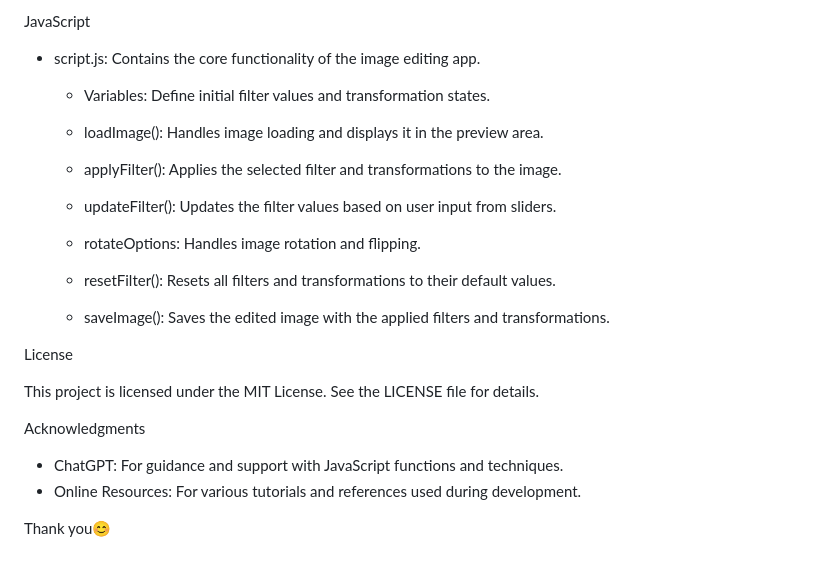
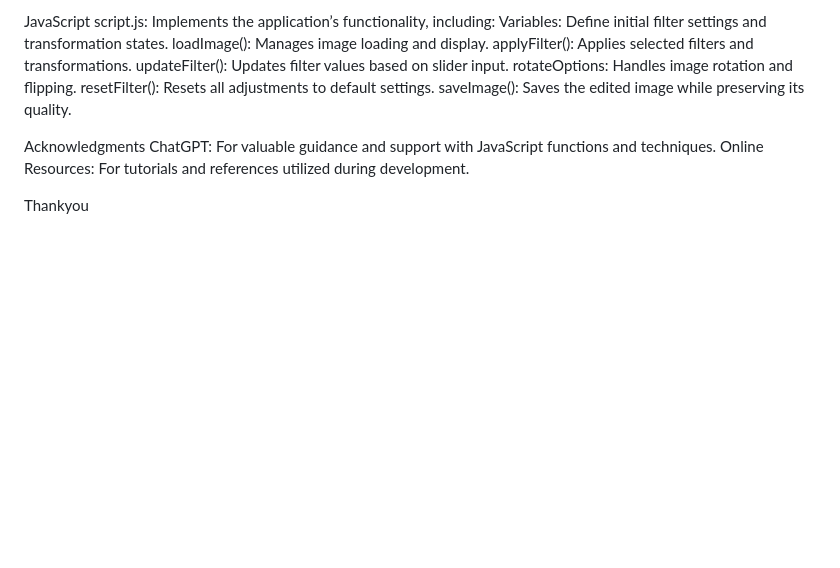
Before and after one commit to AyushKatiyar13/Image-Editing-Application, a Markdown page: README.md, the part around the change printed below. Drawn GitHub-style; blank space fills up the shorter version.

```diff
--- a/README.md
+++ b/README.md
@@ -83,29 +71,16 @@ CSS
 
 JavaScript
-
-- script.js: Contains the core functionality of the image editing app.
-
-  - Variables: Define initial filter values and transformation states.
-
-  - loadImage(): Handles image loading and displays it in the preview area.
-
-  - applyFilter(): Applies the selected filter and transformations to the image.
-
-  - updateFilter(): Updates the filter values based on user input from sliders.
-
-  - rotateOptions: Handles image rotation and flipping.
-
-  - resetFilter(): Resets all filters and transformations to their default values.
-
-  - saveImage(): Saves the edited image with the applied filters and transformations.
-
-License
-
-This project is licensed under the MIT License. See the LICENSE file for details.
+script.js: Implements the application’s functionality, including:
+Variables: Define initial filter settings and transformation states.
+loadImage(): Manages image loading and display.
+applyFilter(): Applies selected filters and transformations.
+updateFilter(): Updates filter values based on slider input.
+rotateOptions: Handles image rotation and flipping.
+resetFilter(): Resets all adjustments to default settings.
+saveImage(): Saves the edited image while preserving its quality.
 
 Acknowledgments
+ChatGPT: For valuable guidance and support with JavaScript functions and techniques.
+Online Resources: For tutorials and references utilized during development.
 
-- ChatGPT: For guidance and support with JavaScript functions and techniques.
-- Online Resources: For various tutorials and references used during development.
-
-Thank you😊
+Thankyou
```
Also changed, not shown: other parts of README.md (+44 -56 lines).
